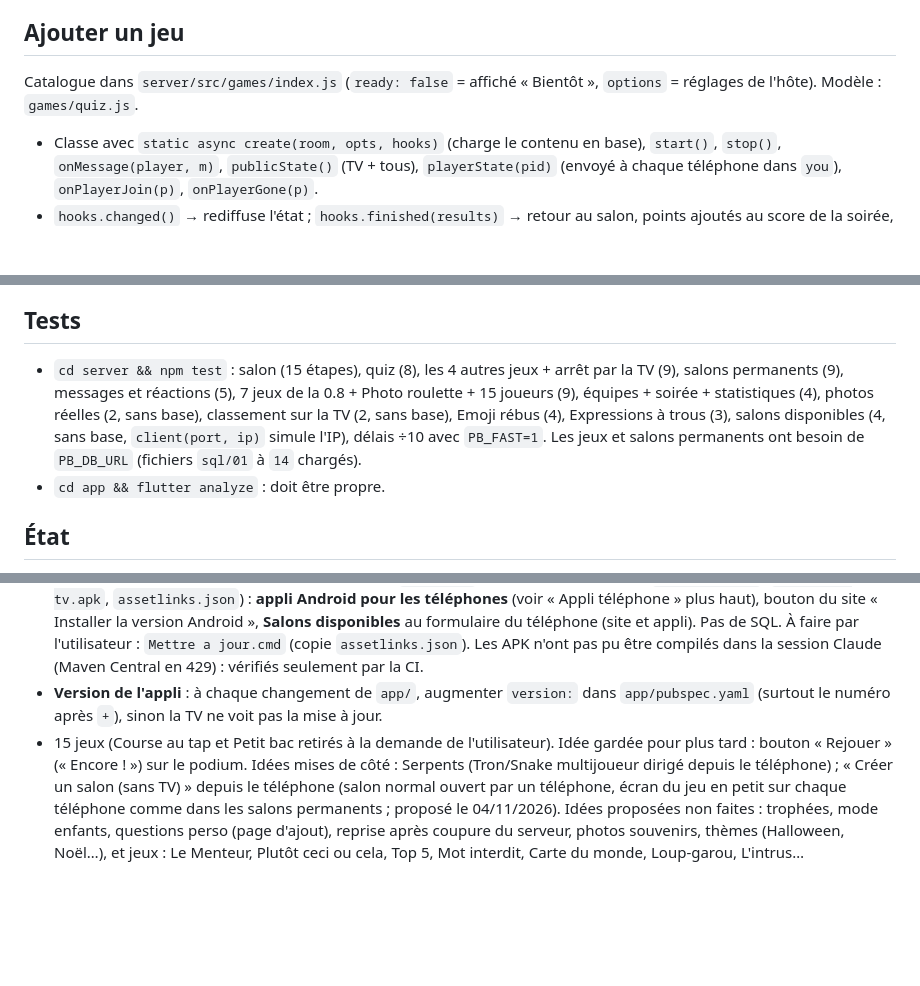
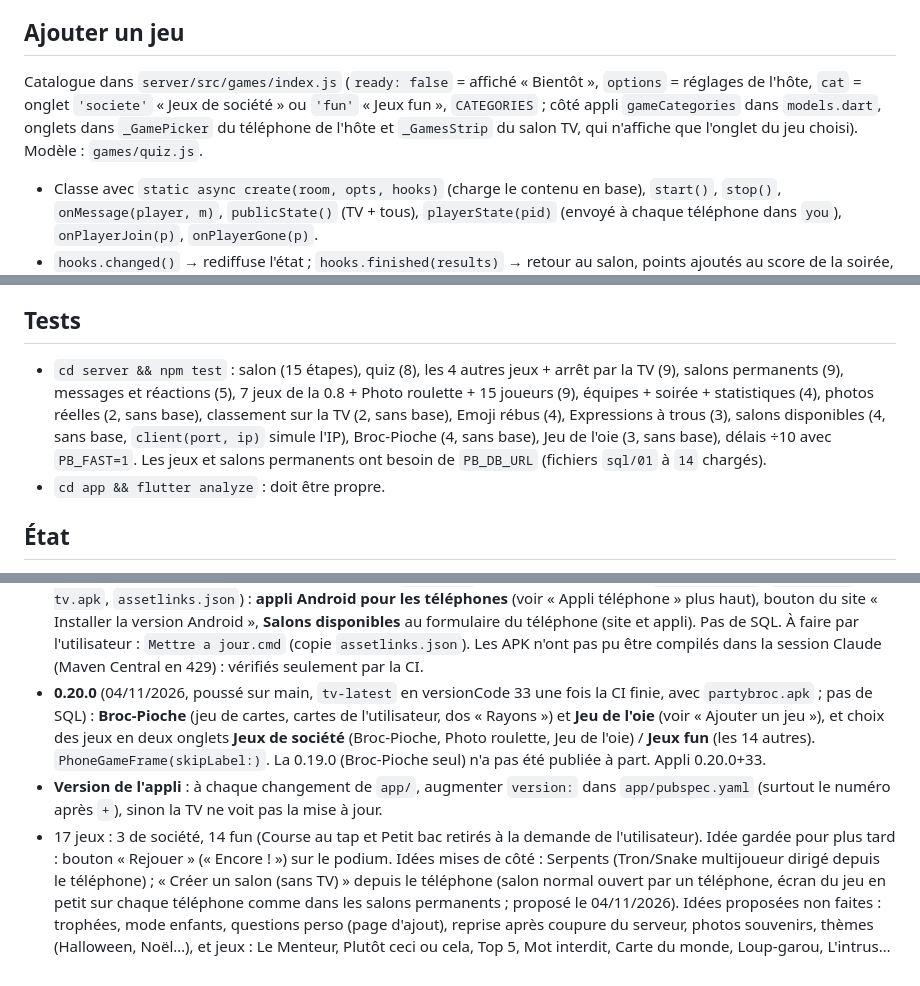
Before and after one commit to foclabroc/partybroc, a Markdown page: CLAUDE.md, 3 parts joined by grey strips. GitHub-like rendering; blank space fills up the shorter version.

Commit message:
CLAUDE.md : état 0.20.0 (Broc-Pioche, Jeu de l'oie, onglets)
Co-Authored-By: Claude Opus 5.5 <noreply@anthropic.com>
Claude-Session: https://claude.ai/code/session_01Cs3xDtnG9gStjgDqKq6UtK

```diff
--- a/CLAUDE.md
+++ b/CLAUDE.md
@@ -44,7 +44,7 @@ Règles du salon : code 4 consonnes, 15 joueurs max (`config.maxPlayers`), pseud
 
 ## Ajouter un jeu
 
-Catalogue dans `server/src/games/index.js` (`ready: false` = affiché « Bientôt », `options` = réglages de l'hôte). Modèle : `games/quiz.js`.
+Catalogue dans `server/src/games/index.js` (`ready: false` = affiché « Bientôt », `options` = réglages de l'hôte, `cat` = onglet `'societe'` « Jeux de société » ou `'fun'` « Jeux fun », `CATEGORIES` ; côté appli `gameCategories` dans `models.dart`, onglets dans `_GamePicker` du téléphone de l'hôte et `_GamesStrip` du salon TV, qui n'affiche que l'onglet du jeu choisi). Modèle : `games/quiz.js`.
 - Classe avec `static async create(room, opts, hooks)` (charge le contenu en base), `start()`, `stop()`, `onMessage(player, m)`, `publicState()` (TV + tous), `playerState(pid)` (envoyé à chaque téléphone dans `you`), `onPlayerJoin(p)`, `onPlayerGone(p)`.
 - `hooks.changed()` → rediffuse l'état ; `hooks.finished(results)` → retour au salon, points ajoutés au score de la soirée, ligne dans `pb_games` ; `hooks.emit(msg, exceptPid)` / `hooks.sendTo('tv'|pid, msg)` → messages directs hors état (traits de dessin `draw`, `dsn_close`, `dsn_found`).
 - Base commune `games/common.js` : `BaseGame` (minuteur, scores, gains, classement, podium, commandes hôte), `loadContent` (contenu en base sans répétition dans la soirée, `room.used[table]`), `cleanText`, `fold`, `levenshtein`, `fastTimings`.
@@ -64,7 +65,7 @@ Catalogue dans `server/src/games/index.js` (`ready: false` = affiché « Bientô
 
 ## Tests
 
-- `cd server && npm test` : salon (15 étapes), quiz (8), les 4 autres jeux + arrêt par la TV (9), salons permanents (9), messages et réactions (5), 7 jeux de la 0.8 + Photo roulette + 15 joueurs (9), équipes + soirée + statistiques (4), photos réelles (2, sans base), classement sur la TV (2, sans base), Emoji rébus (4), Expressions à trous (3), salons disponibles (4, sans base, `client(port, ip)` simule l'IP), délais ÷10 avec `PB_FAST=1`. Les jeux et salons permanents ont besoin de `PB_DB_URL` (fichiers `sql/01` à `14` chargés).
+- `cd server && npm test` : salon (15 étapes), quiz (8), les 4 autres jeux + arrêt par la TV (9), salons permanents (9), messages et réactions (5), 7 jeux de la 0.8 + Photo roulette + 15 joueurs (9), équipes + soirée + statistiques (4), photos réelles (2, sans base), classement sur la TV (2, sans base), Emoji rébus (4), Expressions à trous (3), salons disponibles (4, sans base, `client(port, ip)` simule l'IP), Broc-Pioche (4, sans base), Jeu de l'oie (3, sans base), délais ÷10 avec `PB_FAST=1`. Les jeux et salons permanents ont besoin de `PB_DB_URL` (fichiers `sql/01` à `14` chargés).
 - `cd app && flutter analyze` : doit être propre.
 
 ## État
@@ -103,5 +104,6 @@ Catalogue dans `server/src/games/index.js` (`ready: false` = affiché « Bientô
 - **0.16.0** (03/11/2026, poussé sur main, `tv-latest` en versionCode 29 une fois la CI finie ; SQL `12_rebus.sql` et `13_quiz_plus.sql` à lancer après la mise à jour) : **Emoji rébus** remplace la Course au tap (supprimée : `course.js`, `course_ui.dart`, son test ; les statistiques des jeux retirés ne s'affichent plus, `PermStatsView`), bouton **Inviter** au salon du téléphone, **quiz : 613 questions** (+463, ~60 par catégorie, Technologie 57). `db.randomContent` accepte les chiffres dans les noms de colonnes (`wrong1`…). Appli 0.16.0+29.
 - **0.17.0** (03/11/2026, poussé sur main, `tv-latest` en versionCode 30 une fois la CI finie ; SQL `14_expressions.sql` à lancer après la mise à jour) : **Expressions à trous** (16e jeu, 428 expressions) et **Qui préfère… ?** à la place du **Petit bac** (supprimé : `petitbac.js`, `petitbac_ui.dart`, son test, remplacé dans `jeux2.test.js`). Réponses longues sur plusieurs lignes (`choiceLabel` kind `long`), `TvChoices(cols:)`, salon TV à 8 jeux par rangée au-delà de 14. Appli 0.17.0+30.
 - **0.18.0** (04/11/2026, poussé sur main, CI réussie : `tv-latest` en versionCode 31 avec `partybroc.apk`, `partybroc-tv.apk`, `assetlinks.json`) : **appli Android pour les téléphones** (voir « Appli téléphone » plus haut), bouton du site « Installer la version Android », **Salons disponibles** au formulaire du téléphone (site et appli). Pas de SQL. À faire par l'utilisateur : `Mettre a jour.cmd` (copie `assetlinks.json`). Les APK n'ont pas pu être compilés dans la session Claude (Maven Central en 429) : vérifiés seulement par la CI.
+- **0.20.0** (04/11/2026, poussé sur main, `tv-latest` en versionCode 33 une fois la CI finie, avec `partybroc.apk` ; pas de SQL) : **Broc-Pioche** (jeu de cartes, cartes de l'utilisateur, dos « Rayons ») et **Jeu de l'oie** (voir « Ajouter un jeu »), et choix des jeux en deux onglets **Jeux de société** (Broc-Pioche, Photo roulette, Jeu de l'oie) / **Jeux fun** (les 14 autres). `PhoneGameFrame(skipLabel:)`. La 0.19.0 (Broc-Pioche seul) n'a pas été publiée à part. Appli 0.20.0+33.
 - **Version de l'appli** : à chaque changement de `app/`, augmenter `version:` dans `app/pubspec.yaml` (surtout le numéro après `+`), sinon la TV ne voit pas la mise à jour.
-- 15 jeux (Course au tap et Petit bac retirés à la demande de l'utilisateur). Idée gardée pour plus tard : bouton « Rejouer » (« Encore ! ») sur le podium. Idées mises de côté : Serpents (Tron/Snake multijoueur dirigé depuis le téléphone) ; « Créer un salon (sans TV) » depuis le téléphone (salon normal ouvert par un téléphone, écran du jeu en petit sur chaque téléphone comme dans les salons permanents ; proposé le 04/11/2026). Idées proposées non faites : trophées, mode enfants, questions perso (page d'ajout), reprise après coupure du serveur, photos souvenirs, thèmes (Halloween, Noël…), et jeux : Le Menteur, Plutôt ceci ou cela, Top 5, Mot interdit, Carte du monde, Loup-garou, L'intrus…
+- 17 jeux : 3 de société, 14 fun (Course au tap et Petit bac retirés à la demande de l'utilisateur). Idée gardée pour plus tard : bouton « Rejouer » (« Encore ! ») sur le podium. Idées mises de côté : Serpents (Tron/Snake multijoueur dirigé depuis le téléphone) ; « Créer un salon (sans TV) » depuis le téléphone (salon normal ouvert par un téléphone, écran du jeu en petit sur chaque téléphone comme dans les salons permanents ; proposé le 04/11/2026). Idées proposées non faites : trophées, mode enfants, questions perso (page d'ajout), reprise après coupure du serveur, photos souvenirs, thèmes (Halloween, Noël…), et jeux : Le Menteur, Plutôt ceci ou cela, Top 5, Mot interdit, Carte du monde, Loup-garou, L'intrus…
```
Also changed, not shown: other parts of CLAUDE.md (+2 -1 lines).
